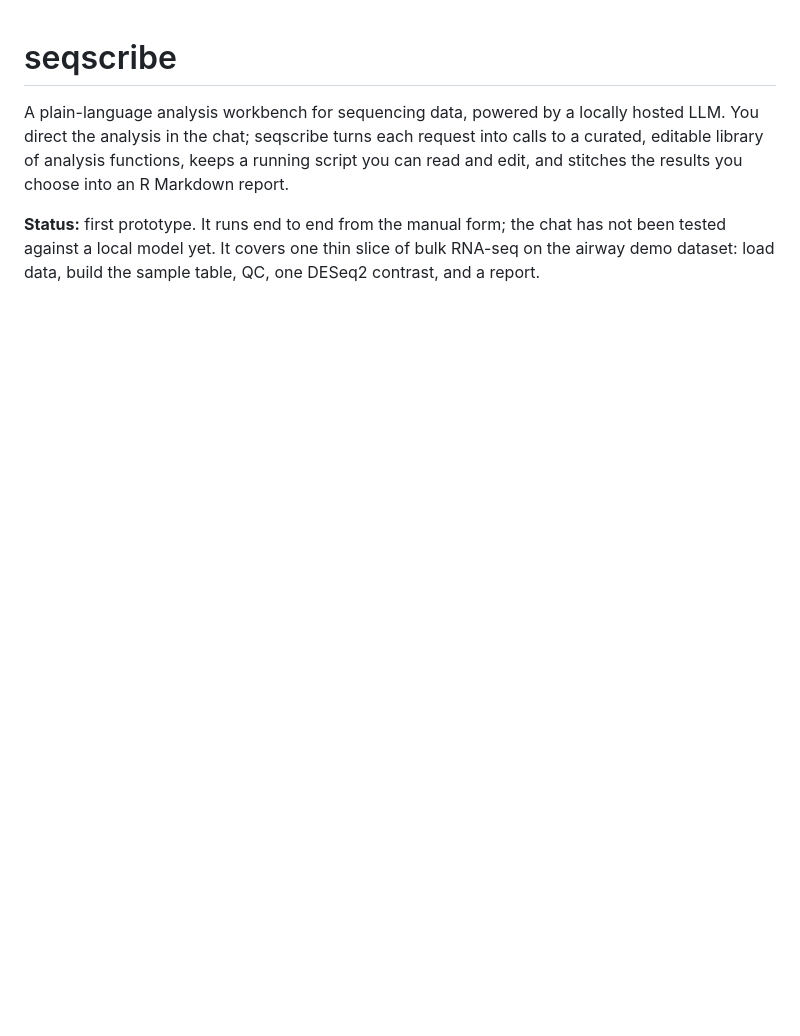
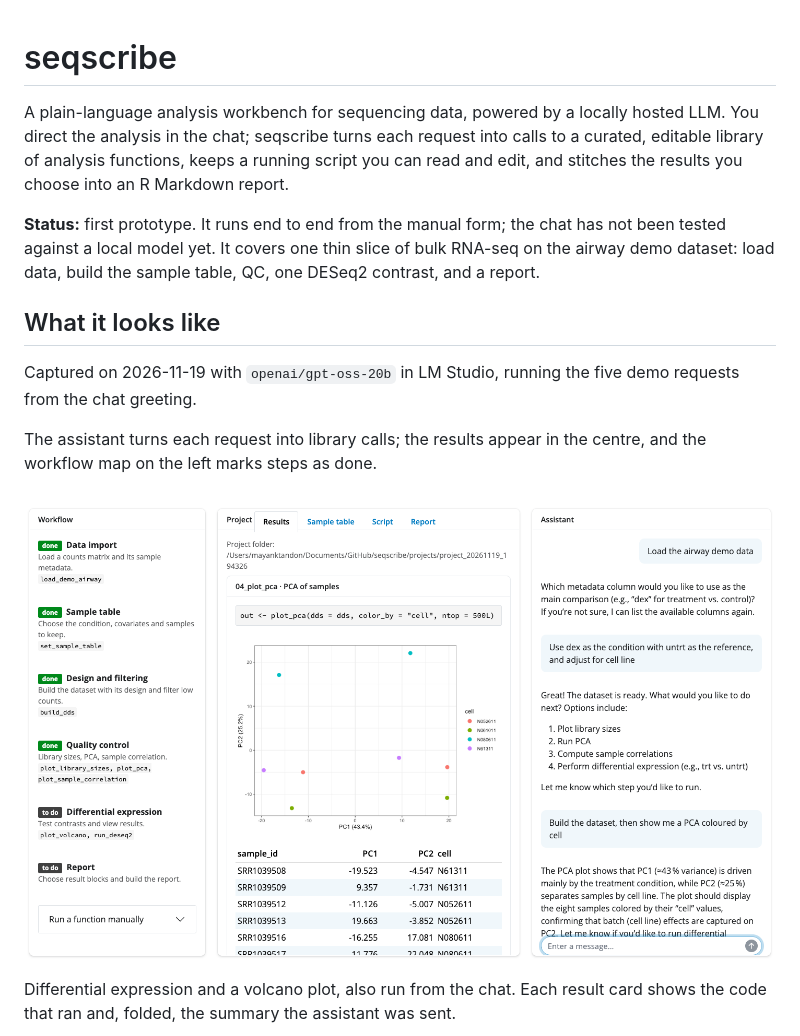
Before and after one commit to mayankles/seqscribe, a Markdown page: README.md, the part around one of its changes. Drawn GitHub-style; pictures changed too: docs/screenshots/chat-pca.png (added); blank space fills up the shorter version.

```diff
--- a/README.md
+++ b/README.md
@@ -10,3 +10,18 @@ report.
 has not been tested against a local model yet. It covers
 one thin slice of bulk RNA-seq on the airway demo dataset: load data, build
 the sample table, QC, one DESeq2 contrast, and a report.
+
+## What it looks like
+
+Captured on 2026-11-19 with `openai/gpt-oss-20b` in LM Studio, running the
+five demo requests from the chat greeting.
+
+The assistant turns each request into library calls; the results appear in
+the centre, and the workflow map on the left marks steps as done.
+
+![Chat-driven PCA](docs/screenshots/chat-pca.png)
+
+Differential expression and a volcano plot, also run from the chat. Each
+result card shows the code that ran and, folded, the summary the assistant
+was sent.
+
```
Also changed, not shown: other parts of README.md (+11 -0 lines), CLAUDE.md (+15 -11 lines), docs/decisions.md (+26 -1 lines), docs/screenshots/chat-volcano.png (added), docs/screenshots/report.png (added), docs/screenshots/script.png (added).
